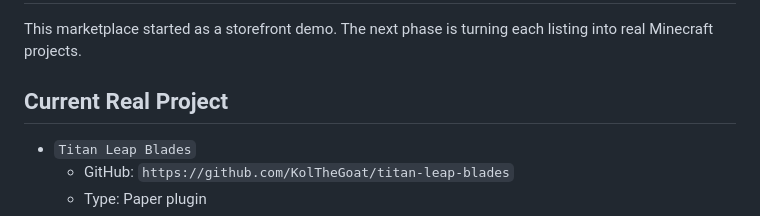
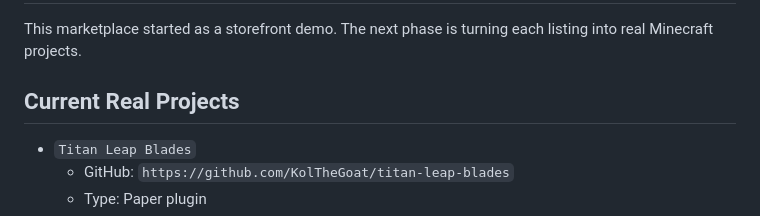
Before and after one commit to KolTheGoat/mod-market, a Markdown page: REALITY_ROADMAP.md, the part around one of its changes. Drawn GitHub-style.

Commit message:
Track batch plugin reality status

```diff
--- a/REALITY_ROADMAP.md
+++ b/REALITY_ROADMAP.md
@@ -2,7 +2,7 @@
 
 This marketplace started as a storefront demo. The next phase is turning each listing into real Minecraft projects.
 
-## Current Real Project
+## Current Real Projects
 
 - `Titan Leap Blades`
   - GitHub: `https://github.com/KolTheGoat/titan-leap-blades`
```
Also changed, not shown: other parts of REALITY_ROADMAP.md (+65 -0 lines).
